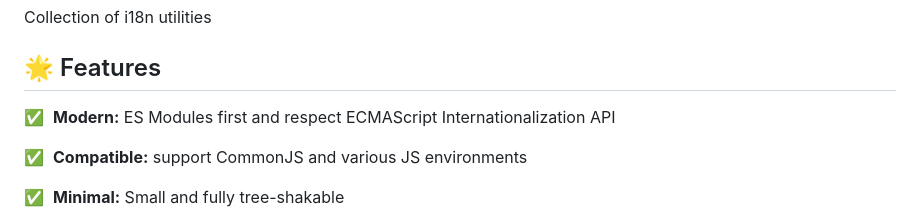
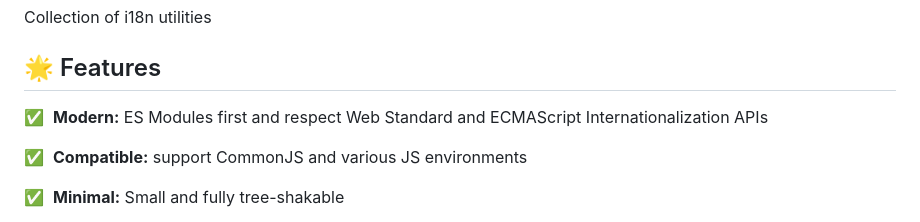
Before and after one commit to intlify/utils, a Markdown page: README.md, the part around the change. Drawn GitHub-style.

Commit message:
docs: update

```diff
--- a/README.md
+++ b/README.md
@@ -8,8 +8,8 @@ Collection of i18n utilities
 
 ## 🌟 Features
 
-✅️ &nbsp;**Modern:** ES Modules first and respect ECMAScript
-Internationalization API
+✅️ &nbsp;**Modern:** ES Modules first and respect Web Standard and ECMAScript
+Internationalization APIs
 
 ✅️ &nbsp;**Compatible:** support CommonJS and various JS environments
 
```
